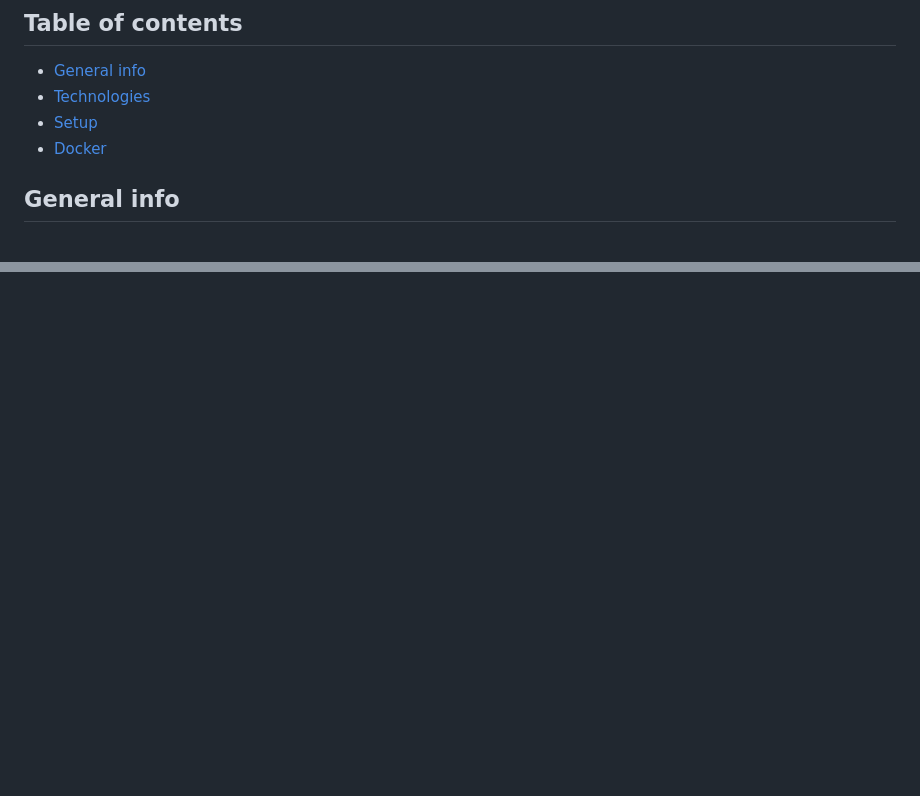
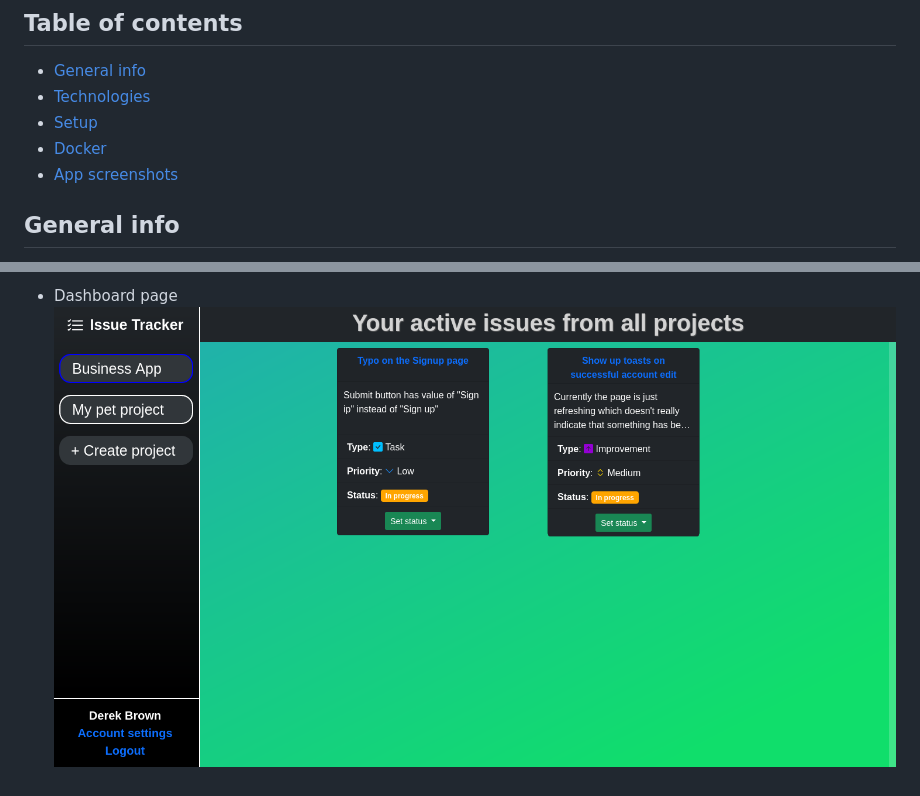
Before and after one commit to vipe1/Issue-Tracker, a Markdown page: README.md, 2 parts joined by grey strips. Drawn GitHub-style; pictures changed too: screenshots/its-dashboard.png (added); blank space fills up the shorter version.

Commit message:
Added screenshots to Readme, fixed the typo on Signup page and added .gitignore file

```diff
--- a/README.md
+++ b/README.md
@@ -6,6 +6,7 @@
 * [Technologies](#technologies)
 * [Setup](#setup)
 * [Docker](#docker)
+* [App screenshots](#app-screenshots)
 
 ## General info
 This is issue tracking app made for organising work on projects.
@@ -59,0 +75,2 @@ Docker container image coming soon...
+* Dashboard page
+![Dashboard](/screenshots/its-dashboard.png?raw=true "Dashboard")
```
Also changed, not shown: other parts of README.md (+14 -0 lines), screenshots/its-invite.png (added), screenshots/its-issue-details.png (added), screenshots/its-member-details.png (added), screenshots/its-members.png (added), 2 other files.
